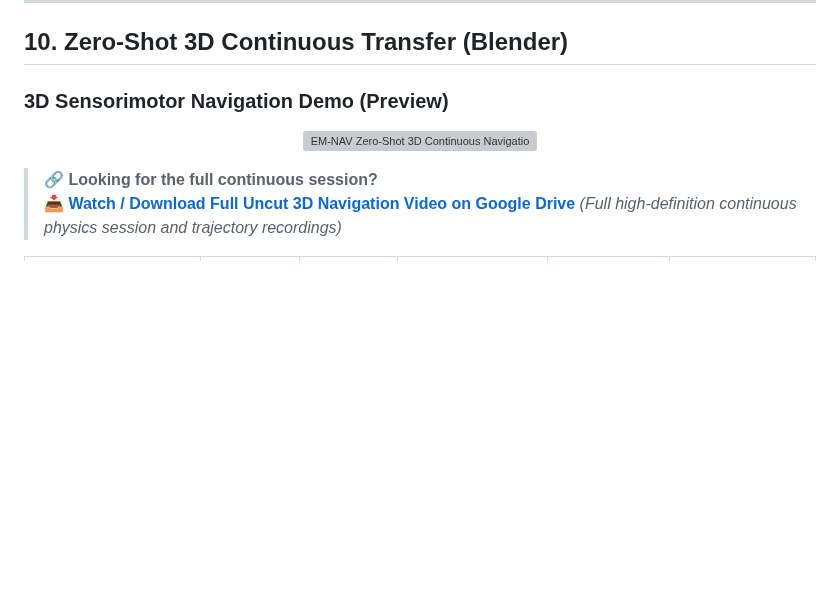
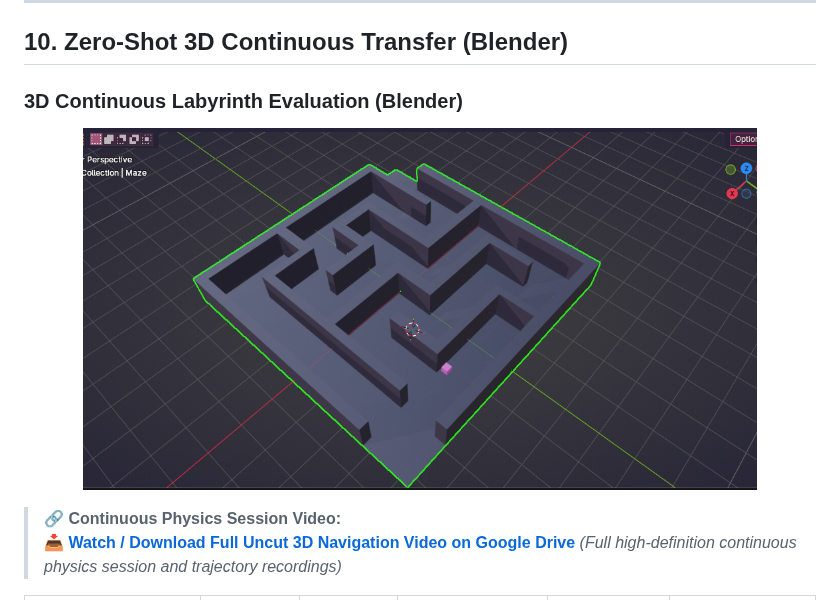
Before and after one commit to visionbyangelic/em-nav-representation-geometry, a Markdown page: README.md, the part around the change. Drawn GitHub-style; pictures changed too: figures/em_nav_3d_labyrinth_environment.png (added); blank space fills up the shorter version; grey boxes are pictures that could not be loaded.

Commit message:
docs: replace video preview with high-resolution 3D labyrinth environment image

```diff
--- a/README.md
+++ b/README.md
@@ -135,13 +135,13 @@ After 1,000,000 training steps per model, weights are frozen and evaluated with
 
 ## 10. Zero-Shot 3D Continuous Transfer (Blender)
 
-### 3D Sensorimotor Navigation Demo (Preview)
+### 3D Continuous Labyrinth Evaluation (Blender)
 
 <p align="center">
-  <img src="figures/em_nav_3d_navigation_demo.webp" width="85%" alt="EM-NAV Zero-Shot 3D Continuous Navigation Demo" />
+  <img src="figures/em_nav_3d_labyrinth_environment.png" width="85%" alt="EM-NAV Zero-Shot 3D Continuous Labyrinth Environment" />
 </p>
 
-> 🔗 **Looking for the full continuous session?**
+> 🔗 **Continuous Physics Session Video:**
 > 📥 **[Watch / Download Full Uncut 3D Navigation Video on Google Drive](https://drive.google.com/drive/folders/1FgytuJH088AdKIwC2F94CYKZ6sZAYYqO?usp=drive_link)** *(Full high-definition continuous physics session and trajectory recordings)*
 
 |Architecture                 |3D Status|Steps to Exit|Unique Spots Explored|Wall Collisions|Net Displacement|
```
Also changed, not shown: 1 other file.
